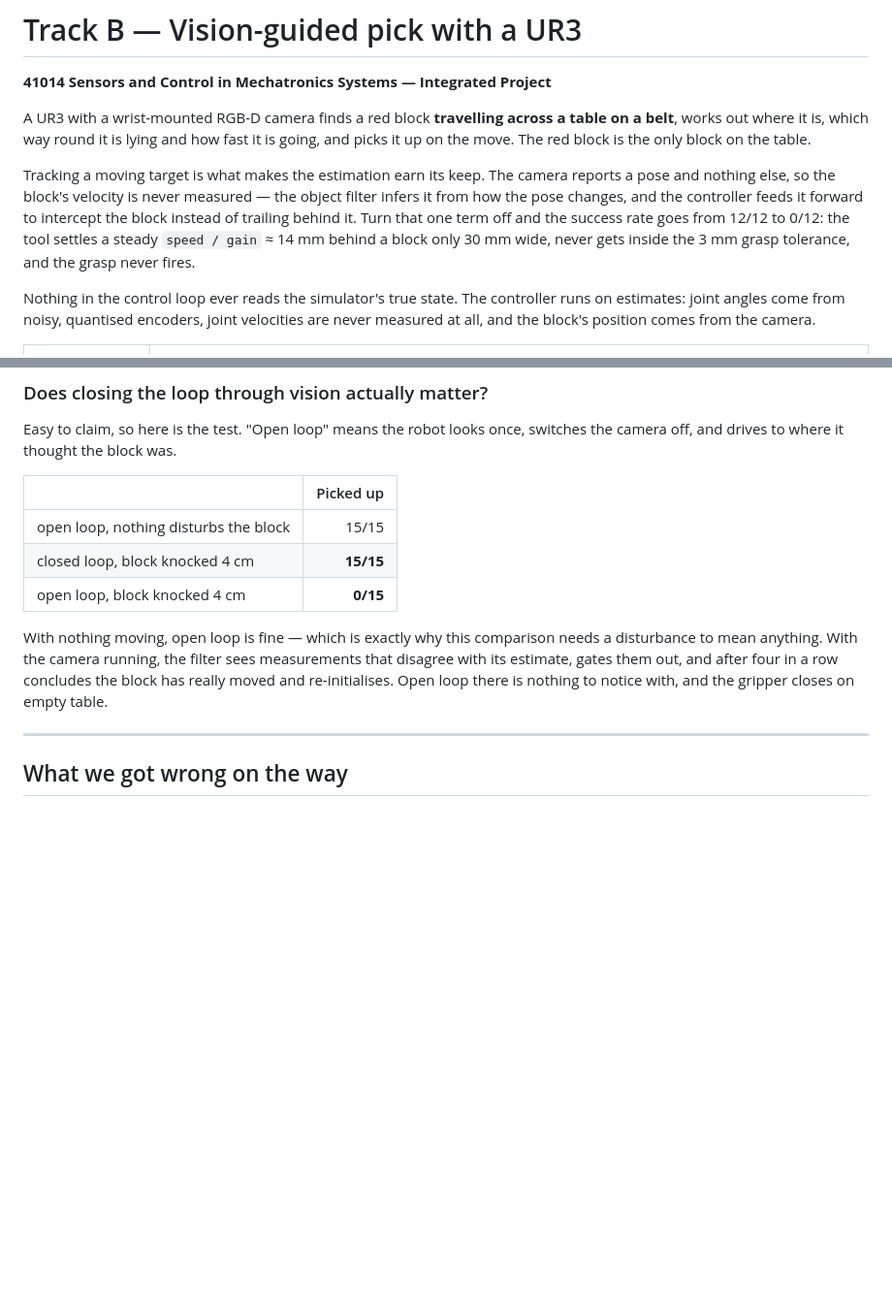
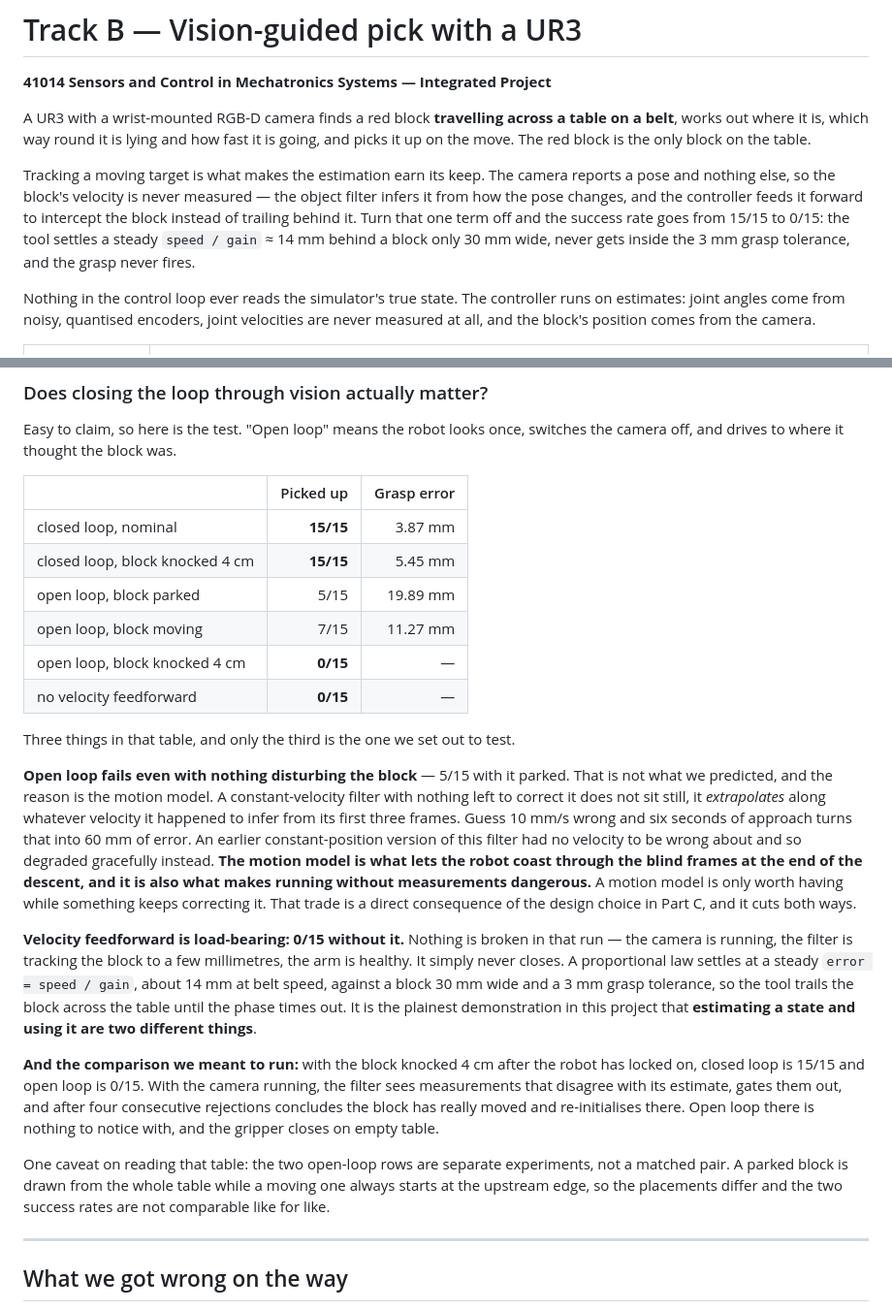
Before and after one commit to pranavachalla-UTS/SensorsAndControls, a Markdown page: project/README.md, 2 parts joined by grey strips. Shown at 97% size. GitHub-like rendering; blank space fills up the shorter version.

```diff
--- a/project/README.md
+++ b/project/README.md
@@ -11,7 +11,7 @@ Tracking a moving target is what makes the estimation earn its keep. The camera
 reports a pose and nothing else, so the block's velocity is never measured —
 the object filter infers it from how the pose changes, and the controller feeds
 it forward to intercept the block instead of trailing behind it. Turn that one
-term off and the success rate goes from 12/12 to 0/12: the tool settles a
+term off and the success rate goes from 15/15 to 0/15: the tool settles a
 steady `speed / gain` ≈ 14 mm behind a block only 30 mm wide, never gets inside
 the 3 mm grasp tolerance, and the grasp never fires.
 
@@ -392,17 +458,48 @@ of which trade cycle time for noise immunity.
 Easy to claim, so here is the test. "Open loop" means the robot looks once,
 switches the camera off, and drives to where it thought the block was.
 
-| | Picked up |
-|---|---:|
-| open loop, nothing disturbs the block | 15/15 |
-| closed loop, block knocked 4 cm | **15/15** |
-| open loop, block knocked 4 cm | **0/15** |
+| | Picked up | Grasp error |
+|---|---:|---:|
+| closed loop, nominal | **15/15** | 3.87 mm |
+| closed loop, block knocked 4 cm | **15/15** | 5.45 mm |
+| open loop, block parked | 5/15 | 19.89 mm |
+| open loop, block moving | 7/15 | 11.27 mm |
+| open loop, block knocked 4 cm | **0/15** | — |
+| no velocity feedforward | **0/15** | — |
 
-With nothing moving, open loop is fine — which is exactly why this comparison
-needs a disturbance to mean anything. With the camera running, the filter sees
-measurements that disagree with its estimate, gates them out, and after four in
-a row concludes the block has really moved and re-initialises. Open loop there
-is nothing to notice with, and the gripper closes on empty table.
+Three things in that table, and only the third is the one we set out to test.
+
+**Open loop fails even with nothing disturbing the block** — 5/15 with it
+parked. That is not what we predicted, and the reason is the motion model. A
+constant-velocity filter with nothing left to correct it does not sit still, it
+*extrapolates* along whatever velocity it happened to infer from its first three
+frames. Guess 10 mm/s wrong and six seconds of approach turns that into 60 mm
+of error. An earlier constant-position version of this filter had no velocity to
+be wrong about and so degraded gracefully instead. **The motion model is what
+lets the robot coast through the blind frames at the end of the descent, and it
+is also what makes running without measurements dangerous.** A motion model is
+only worth having while something keeps correcting it. That trade is a direct
+consequence of the design choice in Part C, and it cuts both ways.
+
+**Velocity feedforward is load-bearing: 0/15 without it.** Nothing is broken in
+that run — the camera is running, the filter is tracking the block to a few
+millimetres, the arm is healthy. It simply never closes. A proportional law
+settles at a steady `error = speed / gain`, about 14 mm at belt speed, against a
+block 30 mm wide and a 3 mm grasp tolerance, so the tool trails the block across
+the table until the phase times out. It is the plainest demonstration in this
+project that **estimating a state and using it are two different things**.
+
+**And the comparison we meant to run:** with the block knocked 4 cm after the
+robot has locked on, closed loop is 15/15 and open loop is 0/15. With the camera
+running, the filter sees measurements that disagree with its estimate, gates
+them out, and after four consecutive rejections concludes the block has really
+moved and re-initialises there. Open loop there is nothing to notice with, and
+the gripper closes on empty table.
+
+One caveat on reading that table: the two open-loop rows are separate
+experiments, not a matched pair. A parked block is drawn from the whole table
+while a moving one always starts at the upstream edge, so the placements differ
+and the two success rates are not comparable like for like.
 
 ---
 
```
Also changed, not shown: other parts of project/README.md (+103 -37 lines), project/results/part_b_noise.png, project/results/part_e_spread.png, project/results/part_e_success.png, 5 other files.
